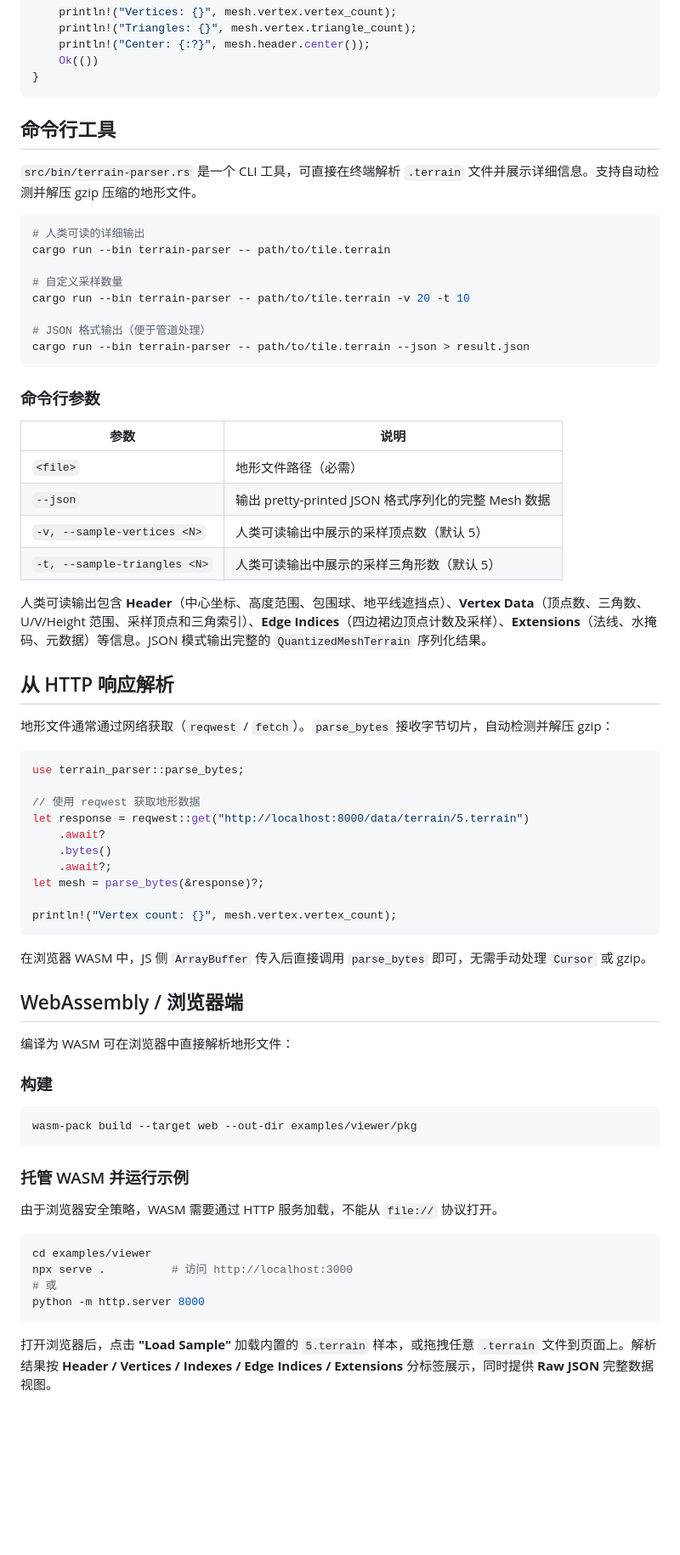
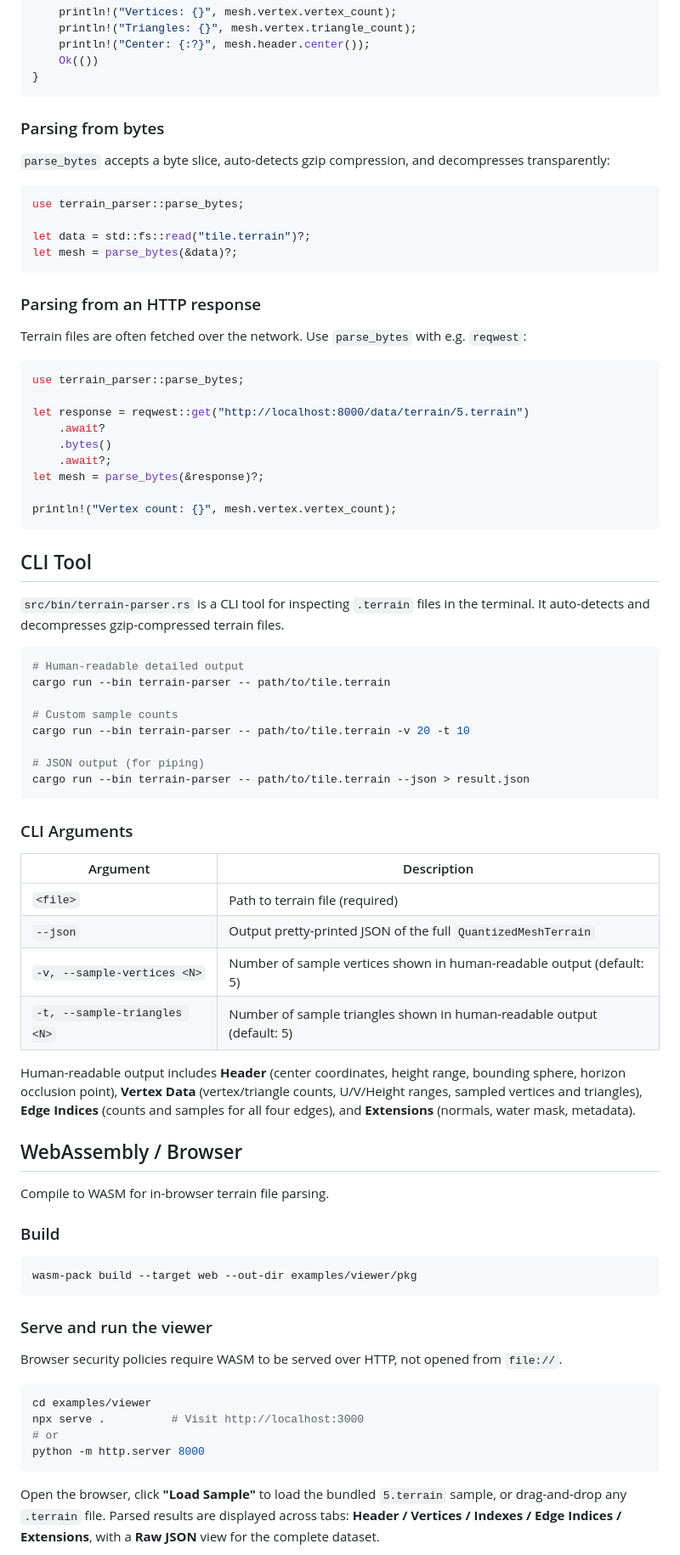
Before and after one commit to ruierzhao/terrain_parser, a Markdown page: README.md, the part around one of its changes. Shown at 85% size. Rendered like a GitHub page; blank space fills up the shorter version.

Commit message:
docs: add English README, rename Chinese version to README_CN.md
Co-Authored-By: Claude <noreply@anthropic.com>

````diff
--- a/README.md
+++ b/README.md
@@ -37,40 +37,24 @@ fn main() -> Result<(), Box<dyn std::error::Error>> {
 }
 ```
 
-## 命令行工具
+### Parsing from bytes
 
-`src/bin/terrain-parser.rs` 是一个 CLI 工具，可直接在终端解析 `.terrain` 文件并展示详细信息。支持自动检测并解压 gzip 压缩的地形文件。
-
-```bash
-# 人类可读的详细输出
-cargo run --bin terrain-parser -- path/to/tile.terrain
-
-# 自定义采样数量
-cargo run --bin terrain-parser -- path/to/tile.terrain -v 20 -t 10
-
-# JSON 格式输出（便于管道处理）
-cargo run --bin terrain-parser -- path/to/tile.terrain --json > result.json
-```
-
-### 命令行参数
-
-| 参数 | 说明 |
-|---|---|
-| `<file>` | 地形文件路径（必需） |
-| `--json` | 输出 pretty-printed JSON 格式序列化的完整 Mesh 数据 |
-| `-v, --sample-vertices <N>` | 人类可读输出中展示的采样顶点数（默认 5） |
-| `-t, --sample-triangles <N>` | 人类可读输出中展示的采样三角形数（默认 5） |
-
-人类可读输出包含 **Header**（中心坐标、高度范围、包围球、地平线遮挡点）、**Vertex Data**（顶点数、三角数、U/V/Height 范围、采样顶点和三角索引）、**Edge Indices**（四边裙边顶点计数及采样）、**Extensions**（法线、水掩码、元数据）等信息。JSON 模式输出完整的 `QuantizedMeshTerrain` 序列化结果。
-
-## 从 HTTP 响应解析
-
-地形文件通常通过网络获取（`reqwest` / `fetch`）。`parse_bytes` 接收字节切片，自动检测并解压 gzip：
+`parse_bytes` accepts a byte slice, auto-detects gzip compression, and decompresses transparently:
 
 ```rust
 use terrain_parser::parse_bytes;
 
-// 使用 reqwest 获取地形数据
+let data = std::fs::read("tile.terrain")?;
+let mesh = parse_bytes(&data)?;
+```
+
+### Parsing from an HTTP response
+
+Terrain files are often fetched over the network. Use `parse_bytes` with e.g. `reqwest`:
+
+```rust
+use terrain_parser::parse_bytes;
+
 let response = reqwest::get("http://localhost:8000/data/terrain/5.terrain")
     .await?
     .bytes()
@@ -80,28 +64,52 @@ let mesh = parse_bytes(&response)?;
 println!("Vertex count: {}", mesh.vertex.vertex_count);
 ```
 
-在浏览器 WASM 中，JS 侧 `ArrayBuffer` 传入后直接调用 `parse_bytes` 即可，无需手动处理 `Cursor` 或 gzip。
+## CLI Tool
 
-## WebAssembly / 浏览器端
+`src/bin/terrain-parser.rs` is a CLI tool for inspecting `.terrain` files in the terminal. It auto-detects and decompresses gzip-compressed terrain files.
 
-编译为 WASM 可在浏览器中直接解析地形文件：
+```bash
+# Human-readable detailed output
+cargo run --bin terrain-parser -- path/to/tile.terrain
 
-### 构建
+# Custom sample counts
+cargo run --bin terrain-parser -- path/to/tile.terrain -v 20 -t 10
+
+# JSON output (for piping)
+cargo run --bin terrain-parser -- path/to/tile.terrain --json > result.json
+```
+
+### CLI Arguments
+
+| Argument | Description |
+|---|---|
+| `<file>` | Path to terrain file (required) |
+| `--json` | Output pretty-printed JSON of the full `QuantizedMeshTerrain` |
+| `-v, --sample-vertices <N>` | Number of sample vertices shown in human-readable output (default: 5) |
+| `-t, --sample-triangles <N>` | Number of sample triangles shown in human-readable output (default: 5) |
+
+Human-readable output includes **Header** (center coordinates, height range, bounding sphere, horizon occlusion point), **Vertex Data** (vertex/triangle counts, U/V/Height ranges, sampled vertices and triangles), **Edge Indices** (counts and samples for all four edges), and **Extensions** (normals, water mask, metadata).
+
+## WebAssembly / Browser
+
+Compile to WASM for in-browser terrain file parsing.
+
+### Build
 
 ```bash
 wasm-pack build --target web --out-dir examples/viewer/pkg
 ```
 
-### 托管 WASM 并运行示例
+### Serve and run the viewer
 
-由于浏览器安全策略，WASM 需要通过 HTTP 服务加载，不能从 `file://` 协议打开。
+Browser security policies require WASM to be served over HTTP, not opened from `file://`.
 
 ```bash
 cd examples/viewer
-npx serve .          # 访问 http://localhost:3000
-# 或
+npx serve .          # Visit http://localhost:3000
+# or
 python -m http.server 8000
 ```
 
-打开浏览器后，点击 **"Load Sample"** 加载内置的 `5.terrain` 样本，或拖拽任意 `.terrain` 文件到页面上。解析结果按 **Header / Vertices / Indexes / Edge Indices / Extensions** 分标签展示，同时提供 **Raw JSON** 完整数据视图。
+Open the browser, click **"Load Sample"** to load the bundled `5.terrain` sample, or drag-and-drop any `.terrain` file. Parsed results are displayed across tabs: **Header / Vertices / Indexes / Edge Indices / Extensions**, with a **Raw JSON** view for the complete dataset.
 
````
Also changed, not shown: other parts of README.md (+21 -19 lines), README_CN.md (added, +130 -0 lines).
